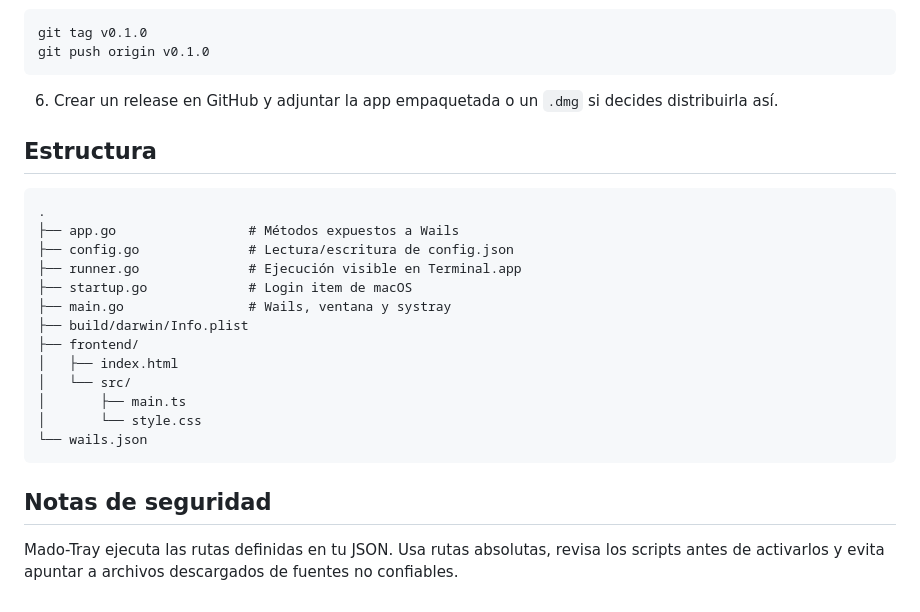
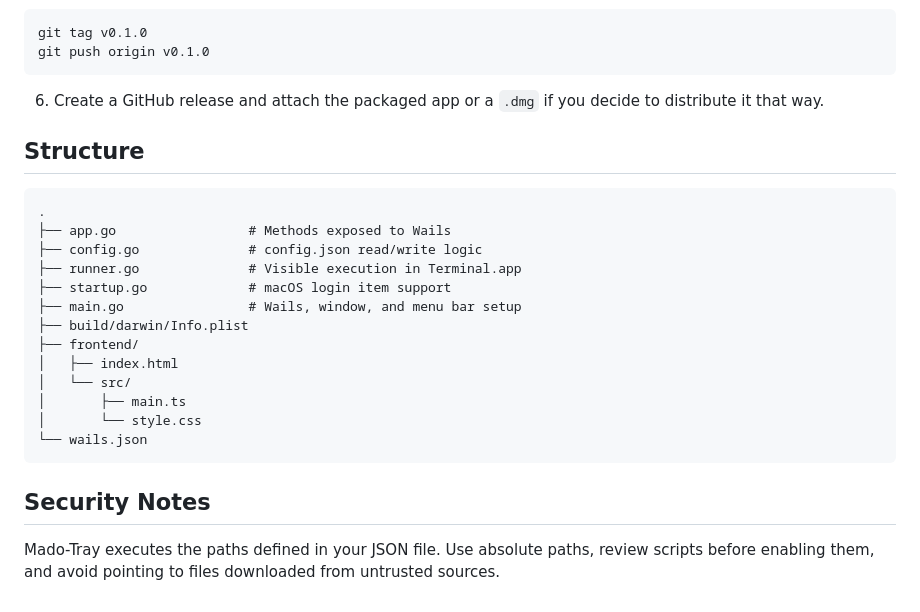
Before and after one commit to jonathanhecl/mado-tray, a Markdown page: README.md, the part around one of its changes. Rendered like a GitHub page.

````diff
--- a/README.md
+++ b/README.md
@@ -176,17 +176,17 @@ git tag v0.1.0
 git push origin v0.1.0
 ```
 
-6. Crear un release en GitHub y adjuntar la app empaquetada o un `.dmg` si decides distribuirla así.
+6. Create a GitHub release and attach the packaged app or a `.dmg` if you decide to distribute it that way.
 
-## Estructura
+## Structure
 
 ```text
 .
-├── app.go                 # Métodos expuestos a Wails
-├── config.go              # Lectura/escritura de config.json
-├── runner.go              # Ejecución visible en Terminal.app
-├── startup.go             # Login item de macOS
-├── main.go                # Wails, ventana y systray
+├── app.go                 # Methods exposed to Wails
+├── config.go              # config.json read/write logic
+├── runner.go              # Visible execution in Terminal.app
+├── startup.go             # macOS login item support
+├── main.go                # Wails, window, and menu bar setup
 ├── build/darwin/Info.plist
 ├── frontend/
 │   ├── index.html
@@ -196,6 +196,6 @@ git push origin v0.1.0
 └── wails.json
 ```
 
-## Notas de seguridad
+## Security Notes
 
-Mado-Tray ejecuta las rutas definidas en tu JSON. Usa rutas absolutas, revisa los scripts antes de activarlos y evita apuntar a archivos descargados de fuentes no confiables.
+Mado-Tray executes the paths defined in your JSON file. Use absolute paths, review scripts before enabling them, and avoid pointing to files downloaded from untrusted sources.
````
Also changed, not shown: other parts of README.md (+70 -70 lines).
